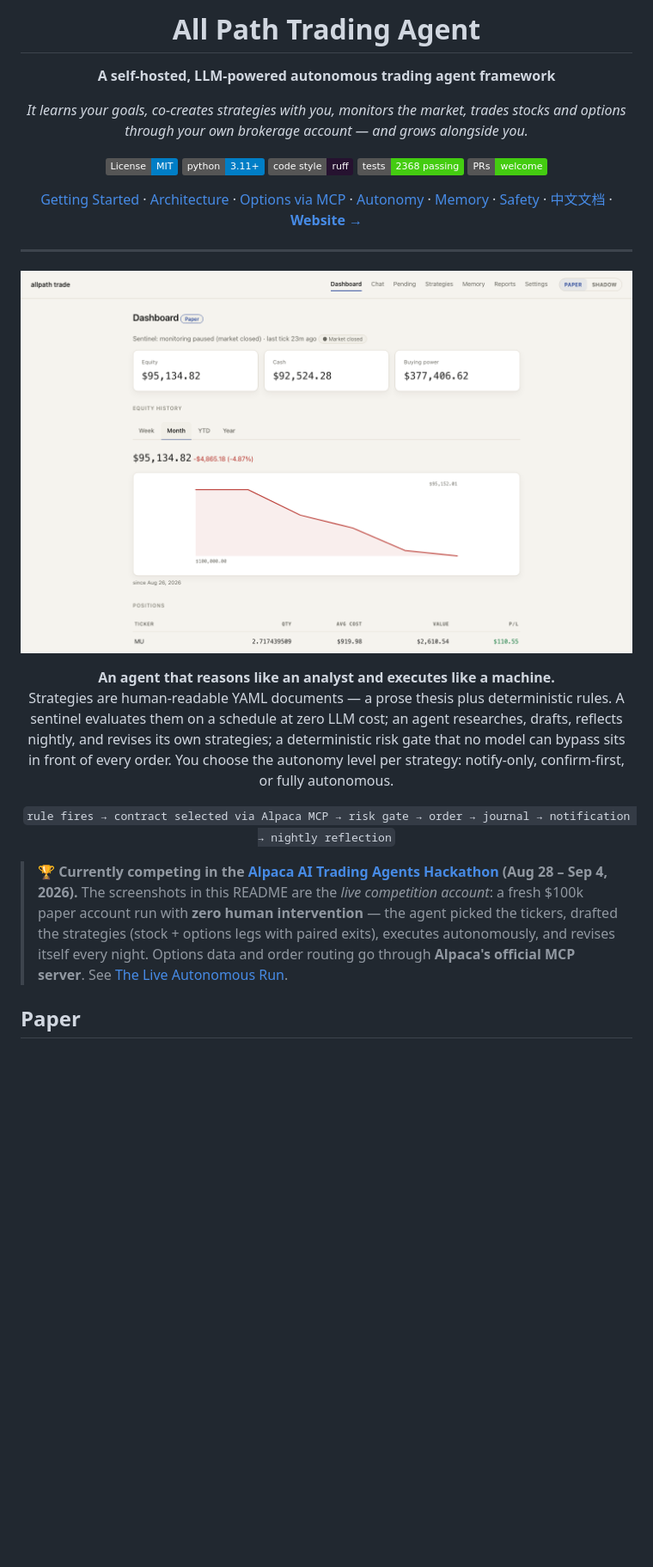
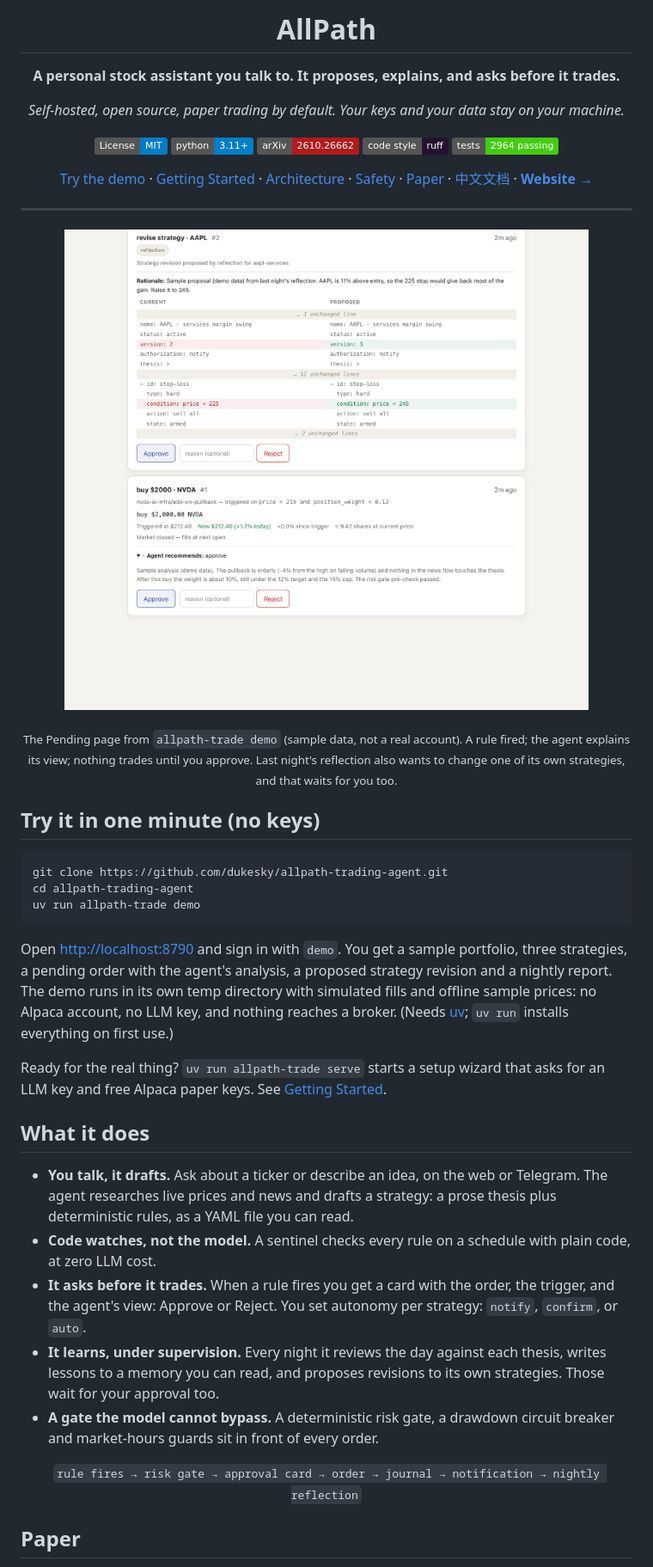
Before and after one commit to dukesky/allpath-trading-agent, a Markdown page: README.md, the part around one of its changes. Shown at 86% size. Rendered like a GitHub page; pictures changed too: docs/images/demo/pending.png (added); badges without logos; blank space fills up the shorter version.

Commit message:
docs: README tops pitch the assistant, demo quickstart, arXiv link
Co-Authored-By: Claude Opus 5.5 <noreply@anthropic.com>

````diff
--- a/README.md
+++ b/README.md
@@ -1,23 +1,22 @@
 <div align="center">
 
-# All Path Trading Agent
+# AllPath
 
-**A self-hosted, LLM-powered autonomous trading agent framework**
+**A personal stock assistant you talk to. It proposes, explains, and asks before it trades.**
 
-*It learns your goals, co-creates strategies with you, monitors the market, trades stocks and options through your own brokerage account — and grows alongside you.*
+*Self-hosted, open source, paper trading by default. Your keys and your data stay on your machine.*
 
 [![License: MIT](https://img.shields.io/badge/License-MIT-blue.svg)](LICENSE)
 [![Python 3.11+](https://img.shields.io/badge/python-3.11%2B-blue.svg)](https://www.python.org/downloads/)
+[![arXiv](https://img.shields.io/badge/arXiv-2610.26662-b31b1b.svg)](https://arxiv.org/abs/2610.26662)
 [![Code style: ruff](https://img.shields.io/badge/code%20style-ruff-261230.svg)](https://github.com/astral-sh/ruff)
-[![Tests](https://img.shields.io/badge/tests-2368%20passing-brightgreen.svg)](#development)
-[![PRs Welcome](https://img.shields.io/badge/PRs-welcome-brightgreen.svg)](#contributing)
+[![Tests](https://img.shields.io/badge/tests-2964%20passing-brightgreen.svg)](#development)
 
+[Try the demo](#try-it-in-one-minute-no-keys) ·
 [Getting Started](#getting-started) ·
 [Architecture](#architecture) ·
-[Options via MCP](#options-trading-via-alpacas-mcp-server) ·
-[Autonomy](#the-autonomy-ladder) ·
-[Memory](#the-memory-system) ·
 [Safety](#safety-model) ·
+[Paper](#paper) ·
 [中文文档](README.zh-CN.md) ·
 [**Website →**](https://trading.all-path.com)
 
@@ -26,17 +25,31 @@
 ---
 
 <p align="center">
-  <img src="docs/images/hackathon/dashboard.png" alt="AllPath dashboard — live competition account: equity curve, positions across stocks and options, sentinel heartbeat" width="900">
+  <img src="docs/images/demo/pending.png" alt="The Pending page: a rule fired, the agent explains why it recommends the buy, and nothing happens until you press Approve. A nightly reflection also proposes raising a stop, shown as a diff." width="900">
 </p>
+<p align="center"><sub>The Pending page from <code>allpath-trade demo</code> (sample data, not a real account). A rule fired; the agent explains its view; nothing trades until you approve. Last night's reflection also wants to change one of its own strategies, and that waits for you too.</sub></p>
 
-<p align="center"><b>An agent that reasons like an analyst and executes like a machine.</b><br>
-Strategies are human-readable YAML documents — a prose thesis plus deterministic rules. A sentinel evaluates them on a schedule at zero LLM cost; an agent researches, drafts, reflects nightly, and revises its own strategies; a deterministic risk gate that no model can bypass sits in front of every order. You choose the autonomy level per strategy: notify-only, confirm-first, or fully autonomous.</p>
+## Try it in one minute (no keys)
 
-<p align="center">
-  <code>rule fires → contract selected via Alpaca MCP → risk gate → order → journal → notification → nightly reflection</code>
-</p>
+```bash
+git clone https://github.com/dukesky/allpath-trading-agent.git
+cd allpath-trading-agent
+uv run allpath-trade demo
+```
 
-> **🏆 Currently competing in the [Alpaca AI Trading Agents Hackathon](https://lablab.ai/ai-hackathons/alpaca-ai-trading-agents-hackathon) (Aug 28 – Sep 4, 2026).** The screenshots in this README are the *live competition account*: a fresh $100k paper account run with **zero human intervention** — the agent picked the tickers, drafted the strategies (stock + options legs with paired exits), executes autonomously, and revises itself every night. Options data and order routing go through **Alpaca's official MCP server**. See [The Live Autonomous Run](#the-live-autonomous-run).
+Open <http://localhost:8790> and sign in with `demo`. You get a sample portfolio, three strategies, a pending order with the agent's analysis, a proposed strategy revision and a nightly report. The demo runs in its own temp directory with simulated fills and offline sample prices: no Alpaca account, no LLM key, and nothing reaches a broker. (Needs [uv](https://docs.astral.sh/uv/getting-started/installation/); `uv run` installs everything on first use.)
+
+Ready for the real thing? `uv run allpath-trade serve` starts a setup wizard that asks for an LLM key and free Alpaca paper keys. See [Getting Started](#getting-started).
+
+## What it does
+
+- **You talk, it drafts.** Ask about a ticker or describe an idea, on the web or Telegram. The agent researches live prices and news and drafts a strategy: a prose thesis plus deterministic rules, as a YAML file you can read.
+- **Code watches, not the model.** A sentinel checks every rule on a schedule with plain code, at zero LLM cost.
+- **It asks before it trades.** When a rule fires you get a card with the order, the trigger, and the agent's view: Approve or Reject. You set autonomy per strategy: `notify`, `confirm`, or `auto`.
+- **It learns, under supervision.** Every night it reviews the day against each thesis, writes lessons to a memory you can read, and proposes revisions to its own strategies. Those wait for your approval too.
+- **A gate the model cannot bypass.** A deterministic risk gate, a drawdown circuit breaker and market-hours guards sit in front of every order.
+
+<p align="center"><code>rule fires → risk gate → approval card → order → journal → notification → nightly reflection</code></p>
 
 ## Paper
 
````
Also changed, not shown: other parts of README.md (+6 -2 lines), README.zh-CN.md (+44 -13 lines), docs/images/demo/strategies.png (added).
